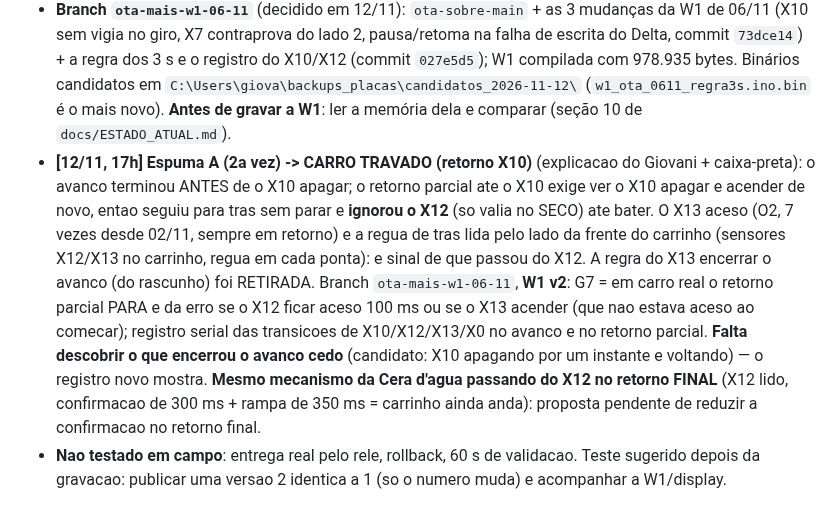
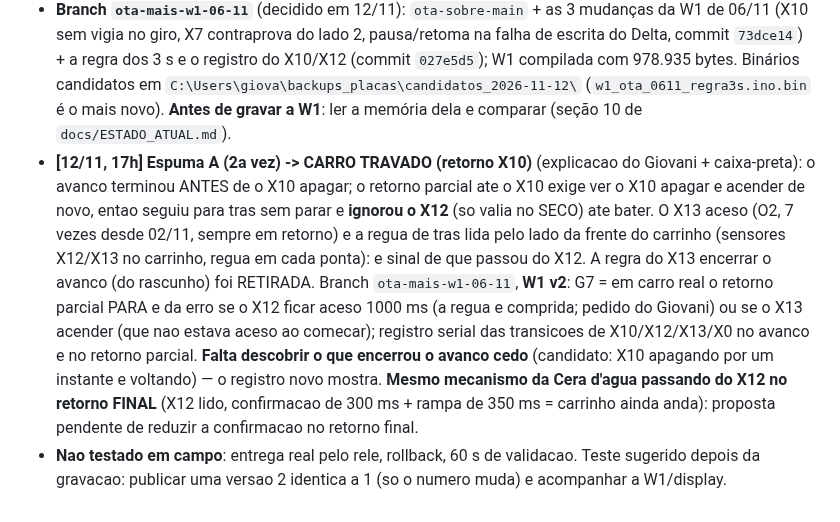
Before and after one commit to AndersD76/pili-lave, a Markdown page: testes/PENDENCIAS_NA_MAQUINA.md, the part around the change. Drawn GitHub-style.

Commit message:
Pendencias: G7 com 1000 ms no X12
Co-Authored-By: Claude Sonnet 5.5 <noreply@anthropic.com>

```diff
--- a/testes/PENDENCIAS_NA_MAQUINA.md
+++ b/testes/PENDENCIAS_NA_MAQUINA.md
@@ -283,5 +283,5 @@ Só observa e registra; **nenhuma decisão de movimento mudou**. Regras em `docs
 - **Layout de memoria novo (os dois)**: `PartitionScheme=app3M_fat9M_16MB` (2 particoes de app de 3 MB). NVS fica no mesmo lugar (0x9000, 0x5000): contadores/ocorrencias/configuracao **sao mantidos**. Gravar por cabo com `arduino-cli upload` (grava bootloader + tabela de particoes + app). Sem isso o OTA nao funciona (o display usava `huge_app`, 1 particao so).
 - **Como publicar uma atualizacao depois**: compilar, `node server/scripts/publicar-firmware.mjs <w1|display> <arquivo .ino.bin> <versao>` (versao = `OTA_FW_VERSAO` do firmware, maior que a rodando), commit + push na `main`. Primeira gravacao por cabo = versao 1.
 - **Branch `ota-mais-w1-06-11`** (decidido em 12/11): `ota-sobre-main` + as 3 mudanças da W1 de 06/11 (X10 sem vigia no giro, X7 contraprova do lado 2, pausa/retoma na falha de escrita do Delta, commit `73dce14`) + a regra dos 3 s e o registro do X10/X12 (commit `027e5d5`); W1 compilada com 978.935 bytes. Binários candidatos em `C:\Users\giova\backups_placas\candidatos_2026-11-12\` (`w1_ota_0611_regra3s.ino.bin` é o mais novo). **Antes de gravar a W1**: ler a memória dela e comparar (seção 10 de `docs/ESTADO_ATUAL.md`).
-- **[12/11, 17h] Espuma A (2a vez) -> CARRO TRAVADO (retorno X10)** (explicacao do Giovani + caixa-preta): o avanco terminou ANTES de o X10 apagar; o retorno parcial ate o X10 exige ver o X10 apagar e acender de novo, entao seguiu para tras sem parar e **ignorou o X12** (so valia no SECO) ate bater. O X13 aceso (O2, 7 vezes desde 02/11, sempre em retorno) e a regua de tras lida pelo lado da frente do carrinho (sensores X12/X13 no carrinho, regua em cada ponta): e sinal de que passou do X12. A regra do X13 encerrar o avanco (do rascunho) foi RETIRADA. Branch `ota-mais-w1-06-11`, **W1 v2**: G7 = em carro real o retorno parcial PARA e da erro se o X12 ficar aceso 100 ms ou se o X13 acender (que nao estava aceso ao comecar); registro serial das transicoes de X10/X12/X13/X0 no avanco e no retorno parcial. **Falta descobrir o que encerrou o avanco cedo** (candidato: X10 apagando por um instante e voltando) — o registro novo mostra. **Mesmo mecanismo da Cera d'agua passando do X12 no retorno FINAL** (X12 lido, confirmacao de 300 ms + rampa de 350 ms = carrinho ainda anda): proposta pendente de reduzir a confirmacao no retorno final.
+- **[12/11, 17h] Espuma A (2a vez) -> CARRO TRAVADO (retorno X10)** (explicacao do Giovani + caixa-preta): o avanco terminou ANTES de o X10 apagar; o retorno parcial ate o X10 exige ver o X10 apagar e acender de novo, entao seguiu para tras sem parar e **ignorou o X12** (so valia no SECO) ate bater. O X13 aceso (O2, 7 vezes desde 02/11, sempre em retorno) e a regua de tras lida pelo lado da frente do carrinho (sensores X12/X13 no carrinho, regua em cada ponta): e sinal de que passou do X12. A regra do X13 encerrar o avanco (do rascunho) foi RETIRADA. Branch `ota-mais-w1-06-11`, **W1 v2**: G7 = em carro real o retorno parcial PARA e da erro se o X12 ficar aceso 1000 ms (a regua e comprida; pedido do Giovani) ou se o X13 acender (que nao estava aceso ao comecar); registro serial das transicoes de X10/X12/X13/X0 no avanco e no retorno parcial. **Falta descobrir o que encerrou o avanco cedo** (candidato: X10 apagando por um instante e voltando) — o registro novo mostra. **Mesmo mecanismo da Cera d'agua passando do X12 no retorno FINAL** (X12 lido, confirmacao de 300 ms + rampa de 350 ms = carrinho ainda anda): proposta pendente de reduzir a confirmacao no retorno final.
 - **Nao testado em campo**: entrega real pelo rele, rollback, 60 s de validacao. Teste sugerido depois da gravacao: publicar uma versao 2 identica a 1 (so o numero muda) e acompanhar a W1/display.
```
